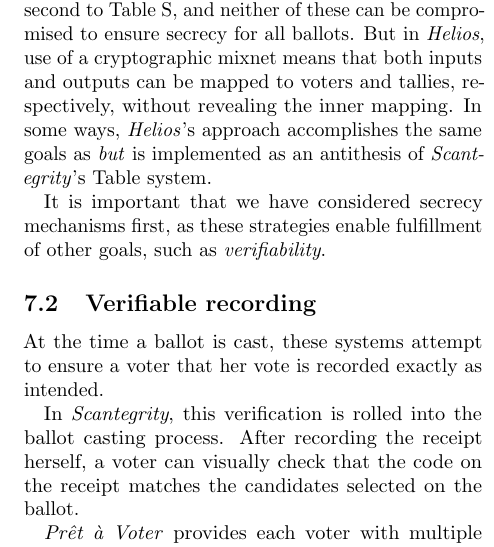
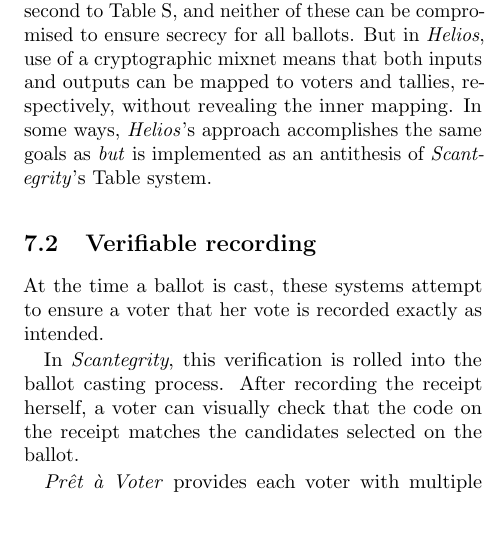
Before and after one commit to cfree3/voting-crypto-paper, a LaTeX document (paper/paper.tex): part of one column of page 7 of 10, cut so that both start at the same text, the shorter picture padded with empty space. Compiled offline with pdfLaTeX.

Commit message:
remove unnecessary paragraphsentence

```diff
--- a/paper/paper.tex
+++ b/paper/paper.tex
@@ -497,9 +497,6 @@
 approach accomplishes the same goals as \emph{but} is implemented as an antithesis of \term{Scantegrity}'s
 Table system.
 
-It is important that we have considered secrecy mechanisms first, as these strategies enable
-fulfillment of other goals, such as \emph{verifiability}.
-
 \subsection{Verifiable recording}
 
 At the time a ballot is cast, these systems attempt to ensure a voter that her
```
